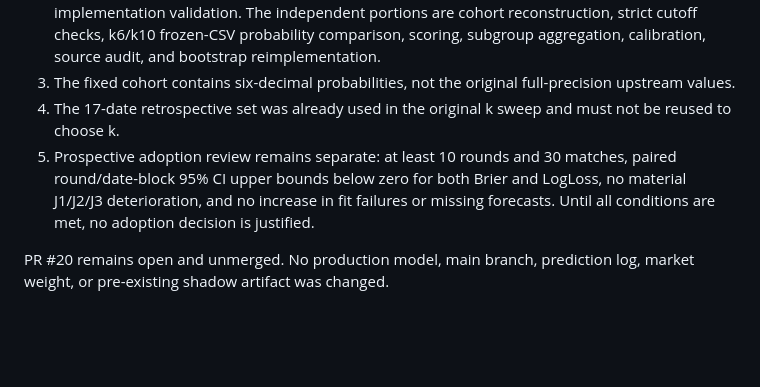
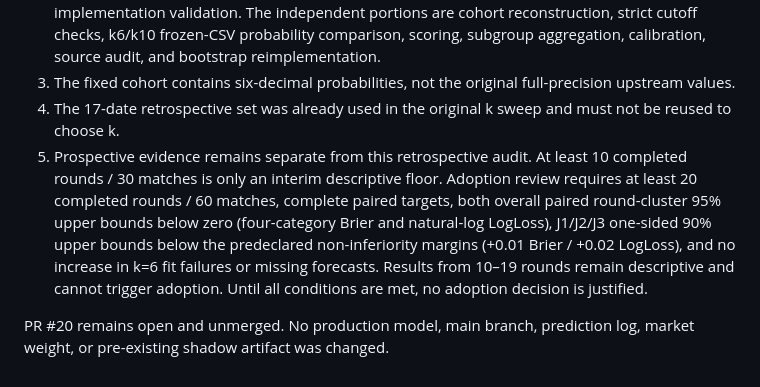
Before and after one commit to sigulun555-lab/gpt, a Markdown page: verification/goal3_independent/GOAL3_OUTER_REVIEW_2026-11-04.md, the part around the change. Rendered like a GitHub page; blank space fills up the shorter version.

Commit message:
Clarify GOAL3 adoption floor under protocol v1.1

```diff
--- a/verification/goal3_independent/GOAL3_OUTER_REVIEW_2026-11-04.md
+++ b/verification/goal3_independent/GOAL3_OUTER_REVIEW_2026-11-04.md
@@ -159,6 +159,6 @@ The latest PR CI did not create a new prospective forecast. The previously saved
 2. GPT's all-k generation uses the shared reference optimizer, so this is not independent optimizer implementation validation. The independent portions are cohort reconstruction, strict cutoff checks, k6/k10 frozen-CSV probability comparison, scoring, subgroup aggregation, calibration, source audit, and bootstrap reimplementation.
 3. The fixed cohort contains six-decimal probabilities, not the original full-precision upstream values.
 4. The 17-date retrospective set was already used in the original k sweep and must not be reused to choose k.
-5. Prospective adoption review remains separate: at least 10 rounds and 30 matches, paired round/date-block 95% CI upper bounds below zero for both Brier and LogLoss, no material J1/J2/J3 deterioration, and no increase in fit failures or missing forecasts. Until all conditions are met, no adoption decision is justified.
+5. Prospective evidence remains separate from this retrospective audit. At least 10 completed rounds / 30 matches is only an interim descriptive floor. Adoption review requires at least 20 completed rounds / 60 matches, complete paired targets, both overall paired round-cluster 95% upper bounds below zero (four-category Brier and natural-log LogLoss), J1/J2/J3 one-sided 90% upper bounds below the predeclared non-inferiority margins (+0.01 Brier / +0.02 LogLoss), and no increase in k=6 fit failures or missing forecasts. Results from 10–19 rounds remain descriptive and cannot trigger adoption. Until all conditions are met, no adoption decision is justified.
 
 PR #20 remains open and unmerged. No production model, main branch, prediction log, market weight, or pre-existing shadow artifact was changed.
```
